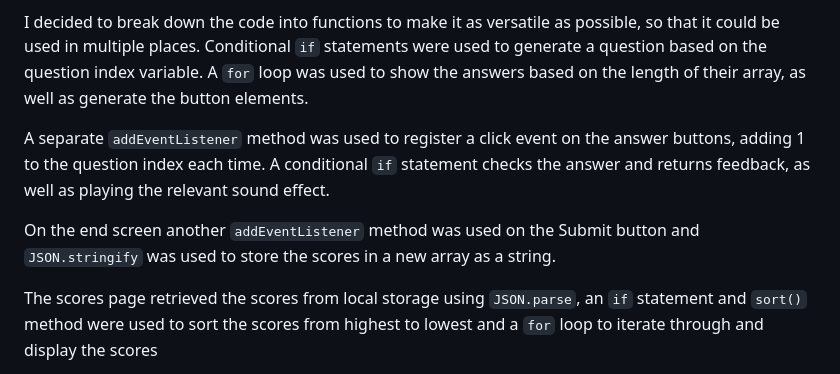
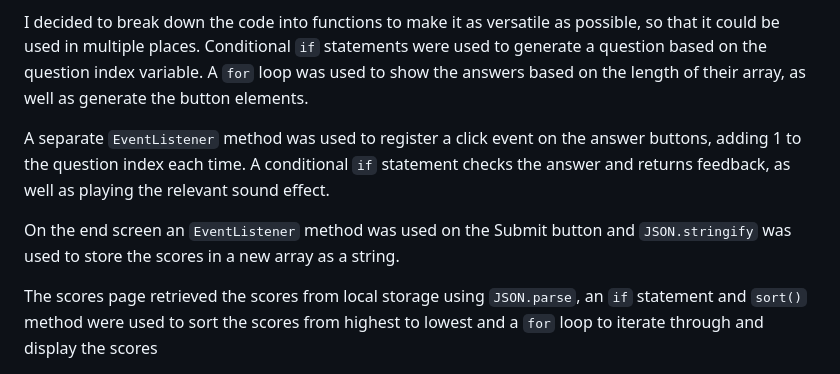
Before and after one commit to partialarts/javascript-code-quiz, a Markdown page: README.md, the part around the change. Rendered like a GitHub page.

Commit message:
minor README formatting

```diff
--- a/README.md
+++ b/README.md
@@ -10,9 +10,9 @@ My first step was to identify all the HTML I'd need to manipulate, these were he
 
 I decided to break down the code into functions to make it as versatile as possible, so that it could be used in multiple places. Conditional `if` statements were used to generate a question based on the question index variable. A `for` loop was used to show the answers based on the length of their array, as well as generate the button elements.
 
-A separate `addEventListener` method was used to register a click event on the answer buttons, adding 1 to the question index each time. A conditional `if` statement checks the answer and returns feedback, as well as playing the relevant sound effect.
+A separate `EventListener` method was used to register a click event on the answer buttons, adding 1 to the question index each time. A conditional `if` statement checks the answer and returns feedback, as well as playing the relevant sound effect.
 
-On the end screen another `addEventListener` method was used on the Submit button and `JSON.stringify` was used to store the scores in a new array as a string.
+On the end screen an `EventListener` method was used on the Submit button and `JSON.stringify` was used to store the scores in a new array as a string.
 
 The scores page retrieved the scores from local storage using `JSON.parse`, an `if` statement and `sort()` method were used to sort the scores from highest to lowest and a `for` loop to iterate through and display the scores
 
```
